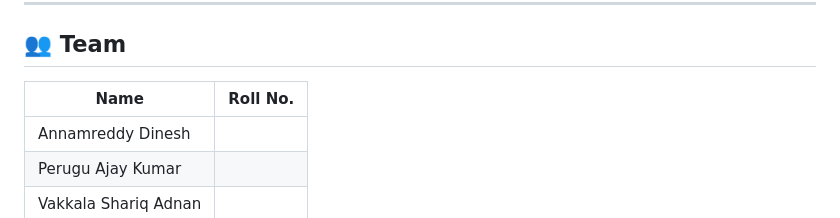
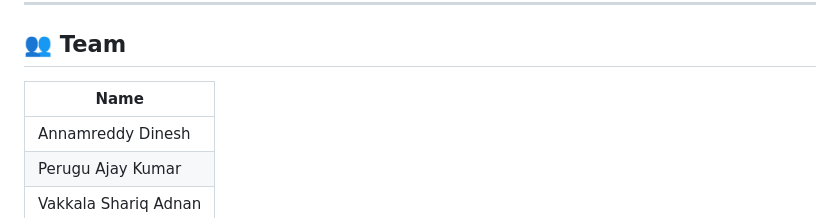
Before and after one commit to ShariqAdnan-03/Cyber-Bullying-Detection, a Markdown page: README.md, the part around the change. Rendered like a GitHub page.

```diff
--- a/README.md
+++ b/README.md
@@ -113,8 +113,8 @@ cyberbullying-detection/
 
 ## 👥 Team
 
-| Name | Roll No. |
-|------|----------|
+| Name |
+|------|
 | Annamreddy Dinesh |
 | Perugu Ajay Kumar |
 | Vakkala Shariq Adnan |
```
